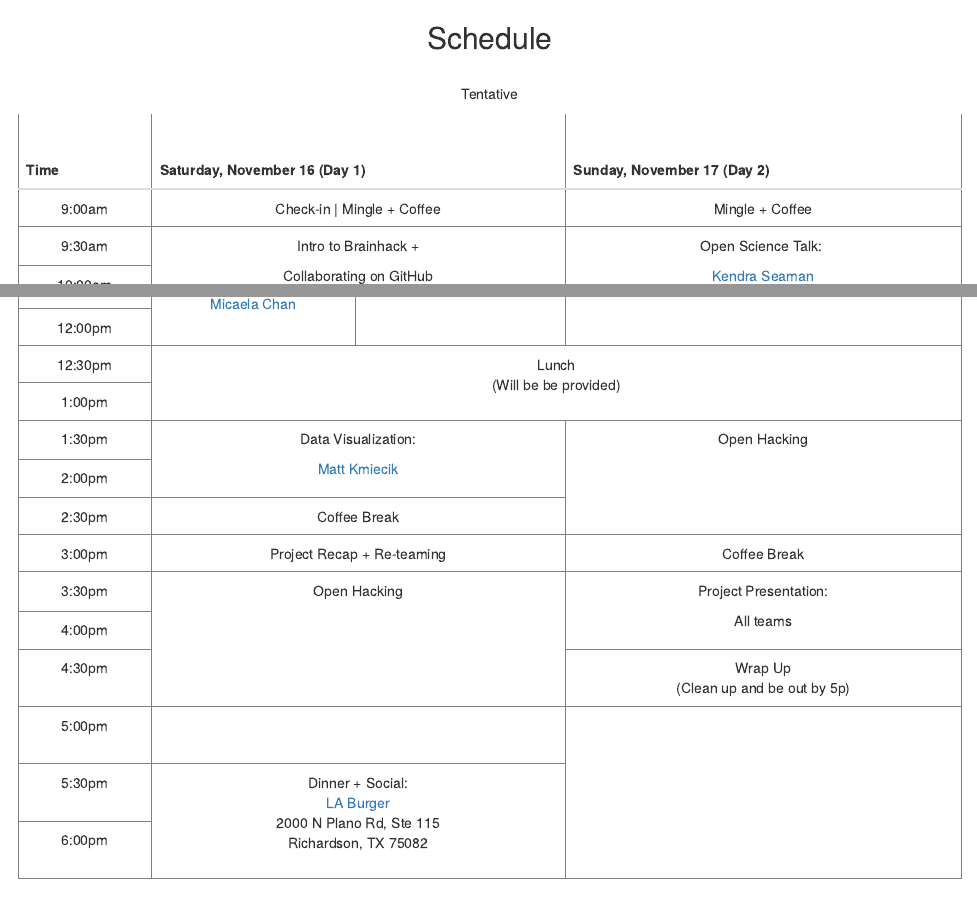
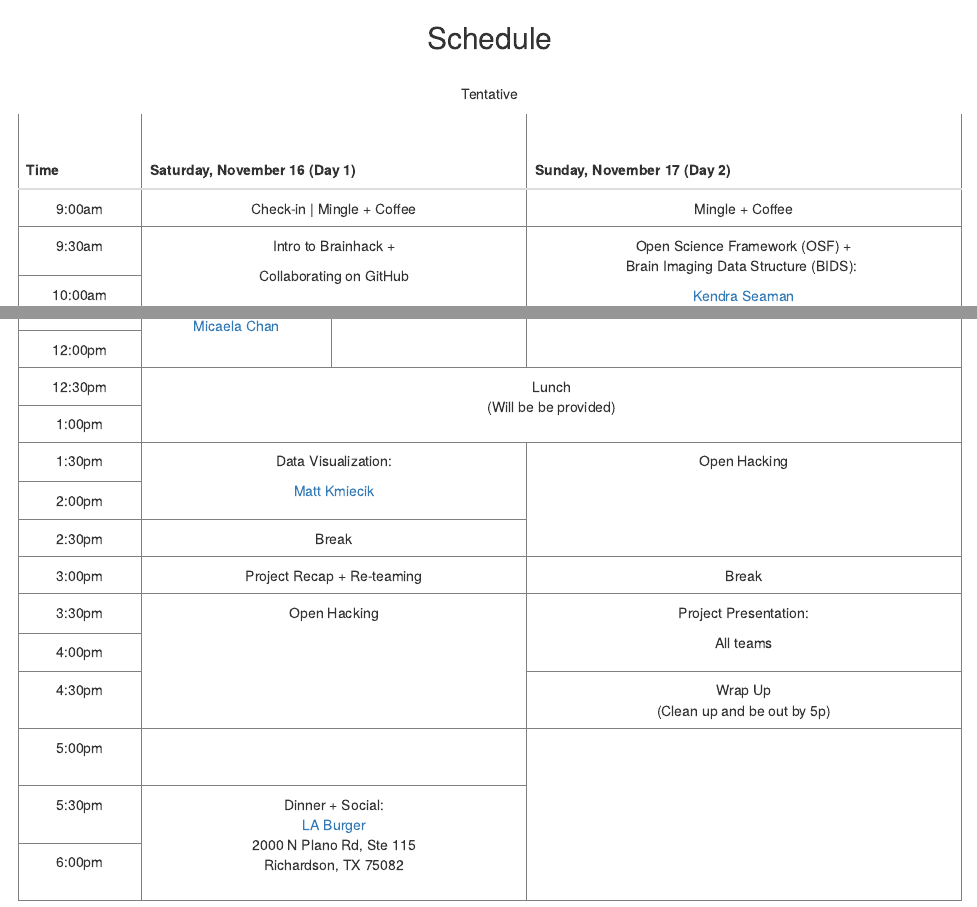
Before and after one commit to Brainhack-Dallas/mini-brainhack-utd, an R Markdown document (docs/schedule.Rmd): the page in a window 1100 px wide, from its top, and a second part further down, joined at a grey line. Rendered offline with R 4.5, knitr and Pandoc, with nearby package versions.

Commit message:
update schedule, add slack link, and note about parking

```diff
--- a/docs/schedule.Rmd
+++ b/docs/schedule.Rmd
@@ -35,7 +35,7 @@
 				<p>Collaborating on GitHub</p>
 			</td>
 			<td class="tg-9wq8" style="height: 74px;" colspan="2" rowspan="2">
-				<p>Open Science Talk:&nbsp;</p>
+				<p>Open Science Framework (OSF) + <br>Brain Imaging Data Structure (BIDS):&nbsp;</p>
 				<p><a href="https://agingwelllab.github.io/">Kendra Seaman</a></p>
 			</td>
 		</tr>
@@ -84,12 +84,12 @@
 		</tr>
 		<tr style="height: 37px;">
 			<td class="tg-0pky" style="height: 37px;">2:30pm</td>
-			<td class="tg-9wq8" style="height: 37px;" colspan="2" rowspan="1">Coffee Break</td>
+			<td class="tg-9wq8" style="height: 37px;" colspan="2" rowspan="1">Break</td>
 		</tr>
 		<tr style="height: 37px;">
 			<td class="tg-0pky" style="height: 37px;">3:00pm</td>
 			<td class="tg-c3ow" style="height: 37px;" colspan="2">Project&nbsp;Recap + Re-teaming</td>
-			<td class="tg-c3ow" style="height: 37px;" colspan="2">Coffee Break</td>
+			<td class="tg-c3ow" style="height: 37px;" colspan="2">Break</td>
 		</tr>
 		<tr style="height: 30px;">
 			<td class="tg-0pky" style="height: 30px;">3:30pm</td>
```
Also changed, not shown: docs/location.Rmd (+1 -1 lines), docs/navbar.Rmd (+1 -0 lines), 1 other file.
